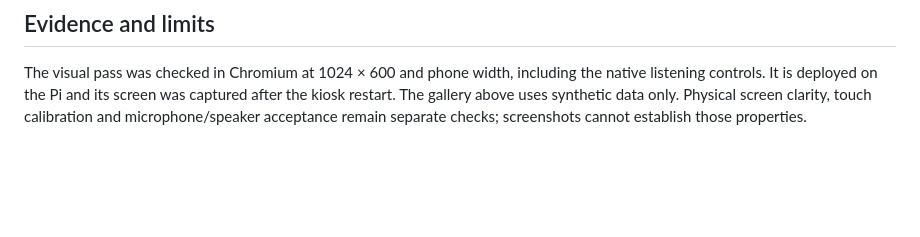
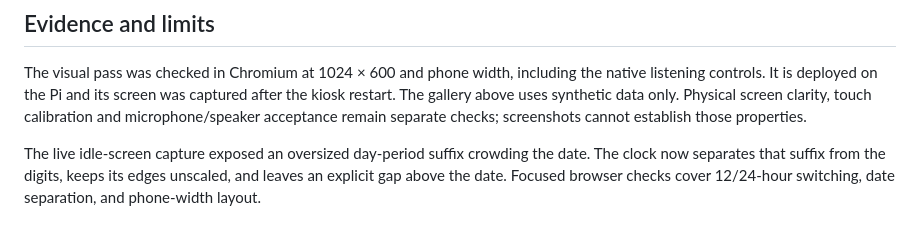
Before and after one commit to NotADevIAmaMeatPopsicle/Echo-Assistant, a Markdown page: docs/DISPLAY_DESIGN.md, the part around one of its changes. Drawn GitHub-style; blank space fills up the shorter version.

```diff
--- a/docs/DISPLAY_DESIGN.md
+++ b/docs/DISPLAY_DESIGN.md
@@ -48,3 +53,8 @@ the native listening controls. It is deployed on the Pi and its screen was
 captured after the kiosk restart. The gallery above uses synthetic data only.
 Physical screen clarity, touch calibration and microphone/speaker acceptance
 remain separate checks; screenshots cannot establish those properties.
+
+The live idle-screen capture exposed an oversized day-period suffix crowding
+the date. The clock now separates that suffix from the digits, keeps its edges
+unscaled, and leaves an explicit gap above the date. Focused browser checks
+cover 12/24-hour switching, date separation, and phone-width layout.
```
Also changed, not shown: other parts of docs/DISPLAY_DESIGN.md (+5 -0 lines), docs/images/display-ambient.png (added), docs/images/display-home.png, 2 other files.
